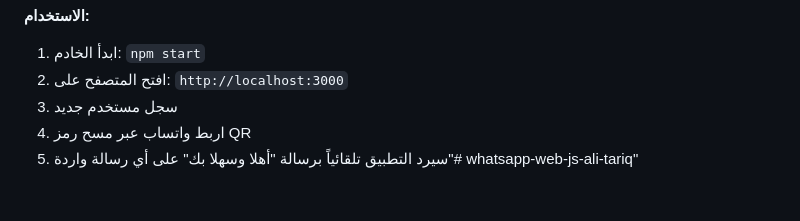
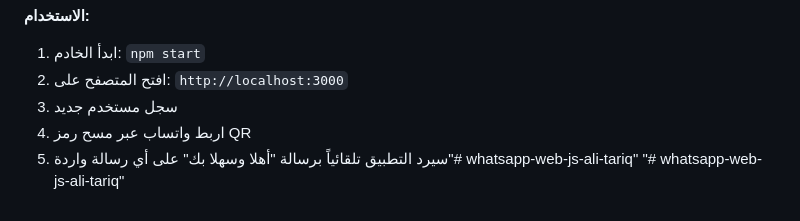
Before and after one commit to aalitariq44/whatsapp-web-js-ali-tariq, a Markdown page: README.md, the part around the change. Rendered like a GitHub page.

```diff
--- a/README.md
+++ b/README.md
@@ -110,3 +110,4 @@ For issues or questions, please check the console logs first for detailed error
 3. سجل مستخدم جديد
 4. اربط واتساب عبر مسح رمز QR
 5. سيرد التطبيق تلقائياً برسالة "أهلا وسهلا بك" على أي رسالة واردة"# whatsapp-web-js-ali-tariq"
+"# whatsapp-web-js-ali-tariq"
```
